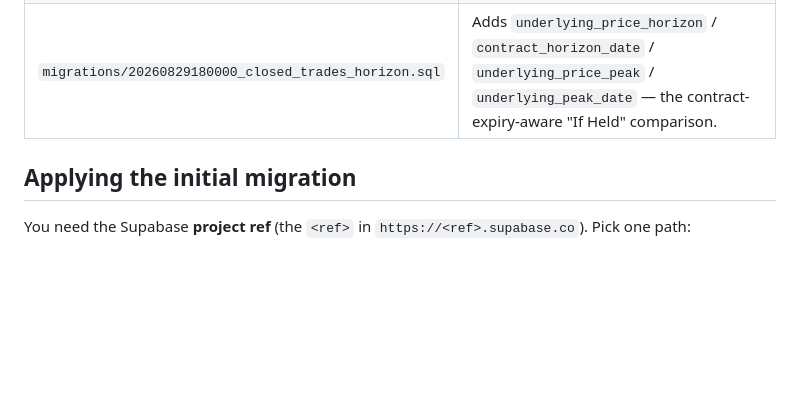
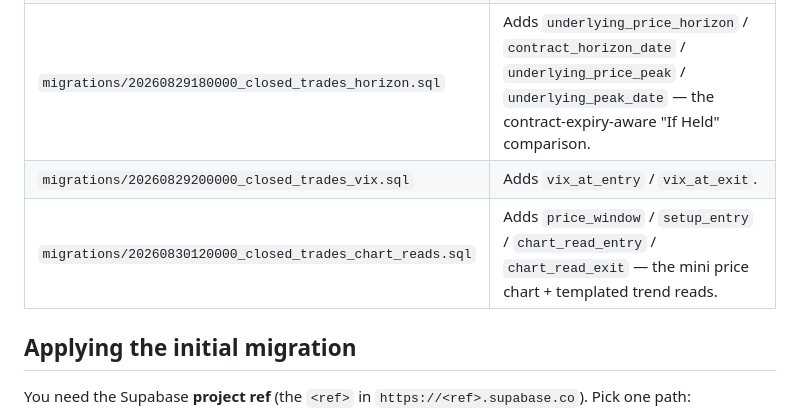
Before and after one commit to brianparisien88/trading-ai, a Markdown page: supabase/README.md, the part around the change. Rendered like a GitHub page; blank space fills up the shorter version.

```diff
--- a/supabase/README.md
+++ b/supabase/README.md
@@ -14,6 +14,8 @@ Schema for the trade journal. Two tables, per [`docs/supabase_schema_draft.md`](
 | `migrations/20260828000000_account_summary.sql` | Single-row `account_summary` table (base-currency balances) + public read. Applied 2026-08-27. |
 | `migrations/20260829120000_closed_trades_context.sql` | Adds contract detail + underlying-price + `trade_seq` columns to `closed_trades`. |
 | `migrations/20260829180000_closed_trades_horizon.sql` | Adds `underlying_price_horizon` / `contract_horizon_date` / `underlying_price_peak` / `underlying_peak_date` — the contract-expiry-aware "If Held" comparison. |
+| `migrations/20260829200000_closed_trades_vix.sql` | Adds `vix_at_entry` / `vix_at_exit`. |
+| `migrations/20260830120000_closed_trades_chart_reads.sql` | Adds `price_window` / `setup_entry` / `chart_read_entry` / `chart_read_exit` — the mini price chart + templated trend reads. |
 
 ## Applying the initial migration
 
```
Also changed, not shown: CLAUDE.md (+5 -3 lines), sync/README.md (+6 -0 lines).
